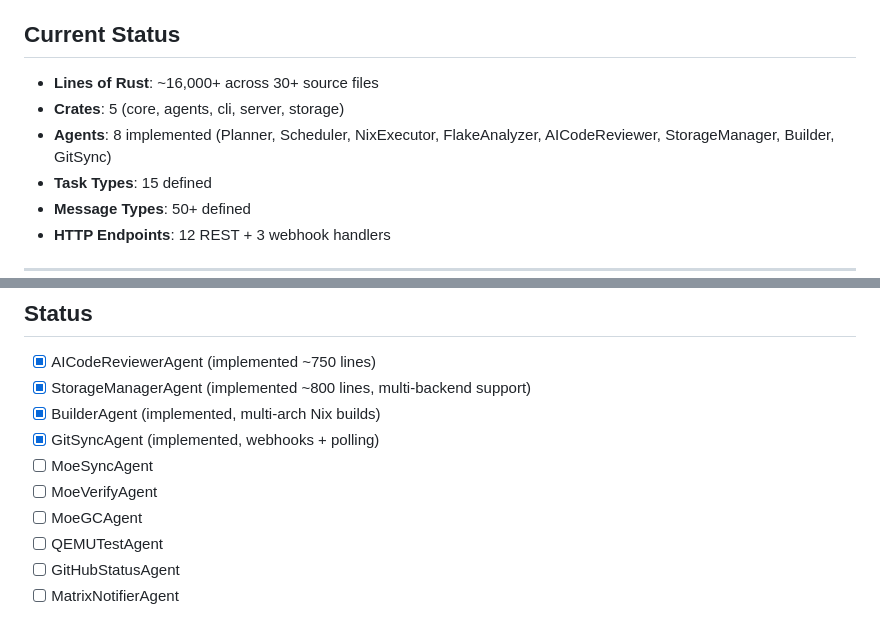
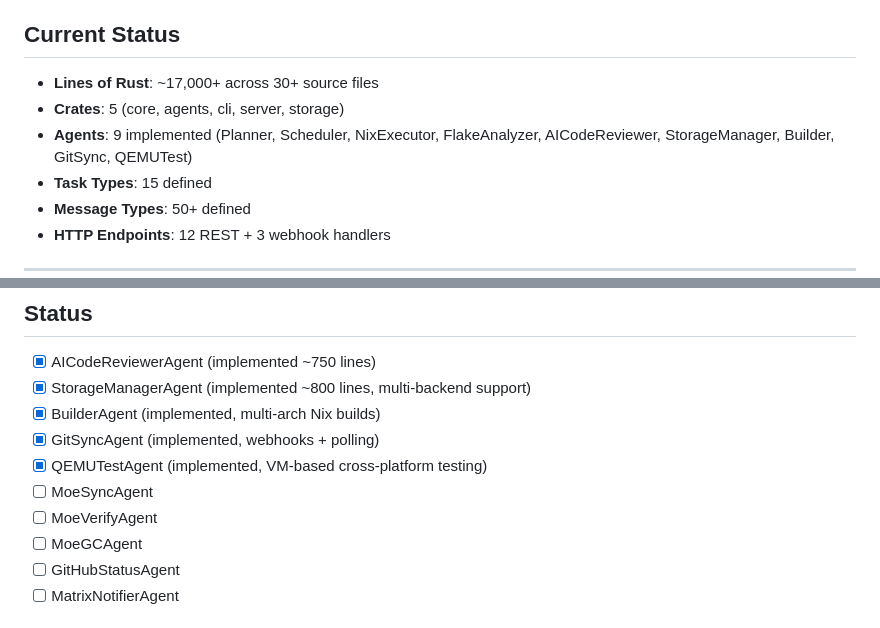
Before and after one commit to tobias-weiss-ai-xr/argunix, a Markdown page: AGENTFLOW-NEXT-PHASES.md, 2 parts joined by grey strips. Rendered like a GitHub page.

Commit message:
docs(agentflow): Update NEXT-PHASES with QEMUTestAgent completion
- Mark QEMUTestAgent as implemented
- Update agent count to 9 implemented agents
- Update total lines of Rust estimate

Signed-off-by: pi

```diff
--- a/AGENTFLOW-NEXT-PHASES.md
+++ b/AGENTFLOW-NEXT-PHASES.md
@@ -50,9 +50,9 @@ This document outlines the next phases of AgentFlow development, building upon t
 
 ## Current Status
 
-- **Lines of Rust**: ~16,000+ across 30+ source files
+- **Lines of Rust**: ~17,000+ across 30+ source files
 - **Crates**: 5 (core, agents, cli, server, storage)
-- **Agents**: 8 implemented (Planner, Scheduler, NixExecutor, FlakeAnalyzer, AICodeReviewer, StorageManager, Builder, GitSync)
+- **Agents**: 9 implemented (Planner, Scheduler, NixExecutor, FlakeAnalyzer, AICodeReviewer, StorageManager, Builder, GitSync, QEMUTest)
 - **Task Types**: 15 defined
 - **Message Types**: 50+ defined
 - **HTTP Endpoints**: 12 REST + 3 webhook handlers
@@ -223,10 +223,10 @@ pub struct ServerState {
 - [x] StorageManagerAgent (implemented ~800 lines, multi-backend support)
 - [x] BuilderAgent (implemented, multi-arch Nix builds)
 - [x] GitSyncAgent (implemented, webhooks + polling)
+- [x] QEMUTestAgent (implemented, VM-based cross-platform testing)
 - [ ] MoeSyncAgent
 - [ ] MoeVerifyAgent
 - [ ] MoeGCAgent
-- [ ] QEMUTestAgent
 - [ ] GitHubStatusAgent
 - [ ] MatrixNotifierAgent
 
```
